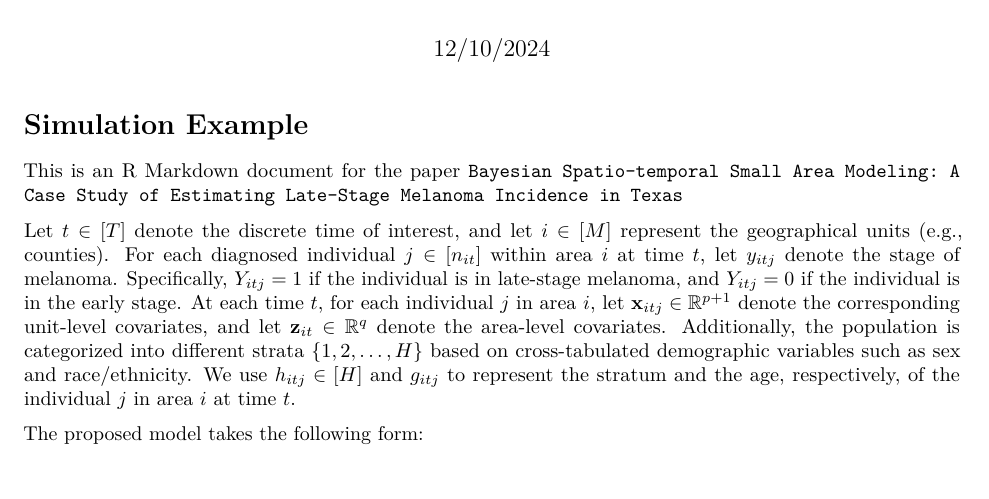
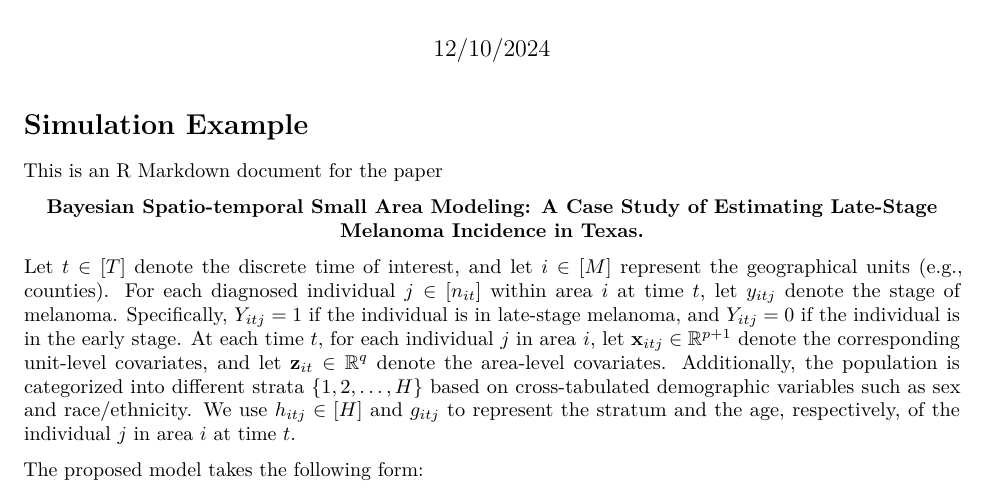
Before and after one commit to caojiahao13/Bayesian-Spatio-temporal-Small-Area-Modeling, an R Markdown document (Simulation.Rmd): part of page 1 of 8, cut so that both start at the same text. Rendered offline with R 4.5, knitr and Pandoc, then LaTeX, with nearby package versions; both versions are drawn in the output format of the newer one; some code elsewhere in the file could not run offline.

Commit message:
change to pdf

````diff
--- a/Simulation.Rmd
+++ b/Simulation.Rmd
@@ -2,7 +2,7 @@
 title: "Simulation"
 author: "Jiahao Cao"
 date: "12/10/2024"
-output: html_document
+output: pdf_document
 ---
 
 ```{r setup, include=FALSE}
@@ -12,9 +12,8 @@ knitr::opts_chunk$set(echo = TRUE)
 # Simulation Example
 
 This is an R Markdown document for the paper
-``
-Bayesian Spatio-temporal Small Area Modeling: A Case Study of Estimating Late-Stage Melanoma Incidence in Texas
-``
+\begin{center} \textbf{Bayesian Spatio-temporal Small Area Modeling: A Case Study of Estimating Late-Stage Melanoma Incidence in Texas.} \end{center}
+
 
 Let $t \in [T]$ denote the discrete time of interest, and let $i \in [M]$ represent the geographical units (e.g., counties). For each diagnosed individual $j \in [n_{it}]$ within area $i$ at time $t$, let $y_{itj}$ denote the stage of melanoma. Specifically, $Y_{itj} = 1$ if the individual is in late-stage melanoma, and $Y_{itj} = 0$ if the individual is in the early stage. At each time $t$, for each individual $j$ in area $i$, let $\mathbf{x}_{itj} \in \mathbb{R}^{p+1}$ denote the corresponding unit-level covariates, and let $\mathbf{z}_{it} \in \mathbb{R}^{q}$ denote the area-level covariates. Additionally, the population is categorized into different strata $\{1,2,\ldots,H\}$ based on cross-tabulated demographic variables such as sex and race/ethnicity. We use $h_{itj} \in [H]$ and $g_{itj}$ to represent the stratum and the age, respectively, of the individual $j$ in area $i$ at time $t$.
 
````
Also changed, not shown: Simulation.html (deleted), Simulation.pdf (added).
